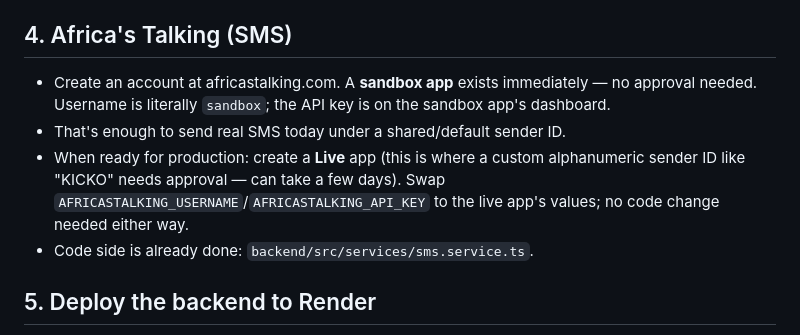
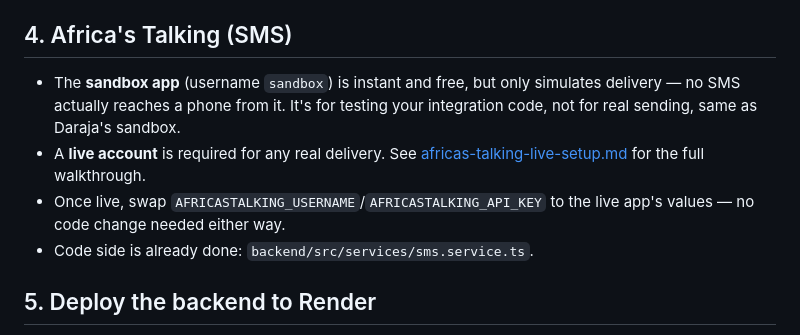
Before and after one commit to Ngiozzz/kicko-app, a Markdown page: docs/go-live-checklist.md, the part around the change. Rendered like a GitHub page.

```diff
--- a/docs/go-live-checklist.md
+++ b/docs/go-live-checklist.md
@@ -43,14 +43,15 @@ ones depend on earlier ones existing.
 
 ## 4. Africa's Talking (SMS)
 
-- Create an account at africastalking.com. A **sandbox app** exists
-  immediately — no approval needed. Username is literally `sandbox`; the
-  API key is on the sandbox app's dashboard.
-- That's enough to send real SMS today under a shared/default sender ID.
-- When ready for production: create a **Live** app (this is where a
-  custom alphanumeric sender ID like "KICKO" needs approval — can take a
-  few days). Swap `AFRICASTALKING_USERNAME`/`AFRICASTALKING_API_KEY` to
-  the live app's values; no code change needed either way.
+- The **sandbox app** (username `sandbox`) is instant and free, but only
+  simulates delivery — no SMS actually reaches a phone from it. It's for
+  testing your integration code, not for real sending, same as Daraja's
+  sandbox.
+- A **live account** is required for any real delivery. See
+  [africas-talking-live-setup.md](./africas-talking-live-setup.md) for
+  the full walkthrough.
+- Once live, swap `AFRICASTALKING_USERNAME`/`AFRICASTALKING_API_KEY` to
+  the live app's values — no code change needed either way.
 - Code side is already done: `backend/src/services/sms.service.ts`.
 
 ## 5. Deploy the backend to Render
```
Also changed, not shown: docs/africas-talking-live-setup.md (added, +85 -0 lines).
